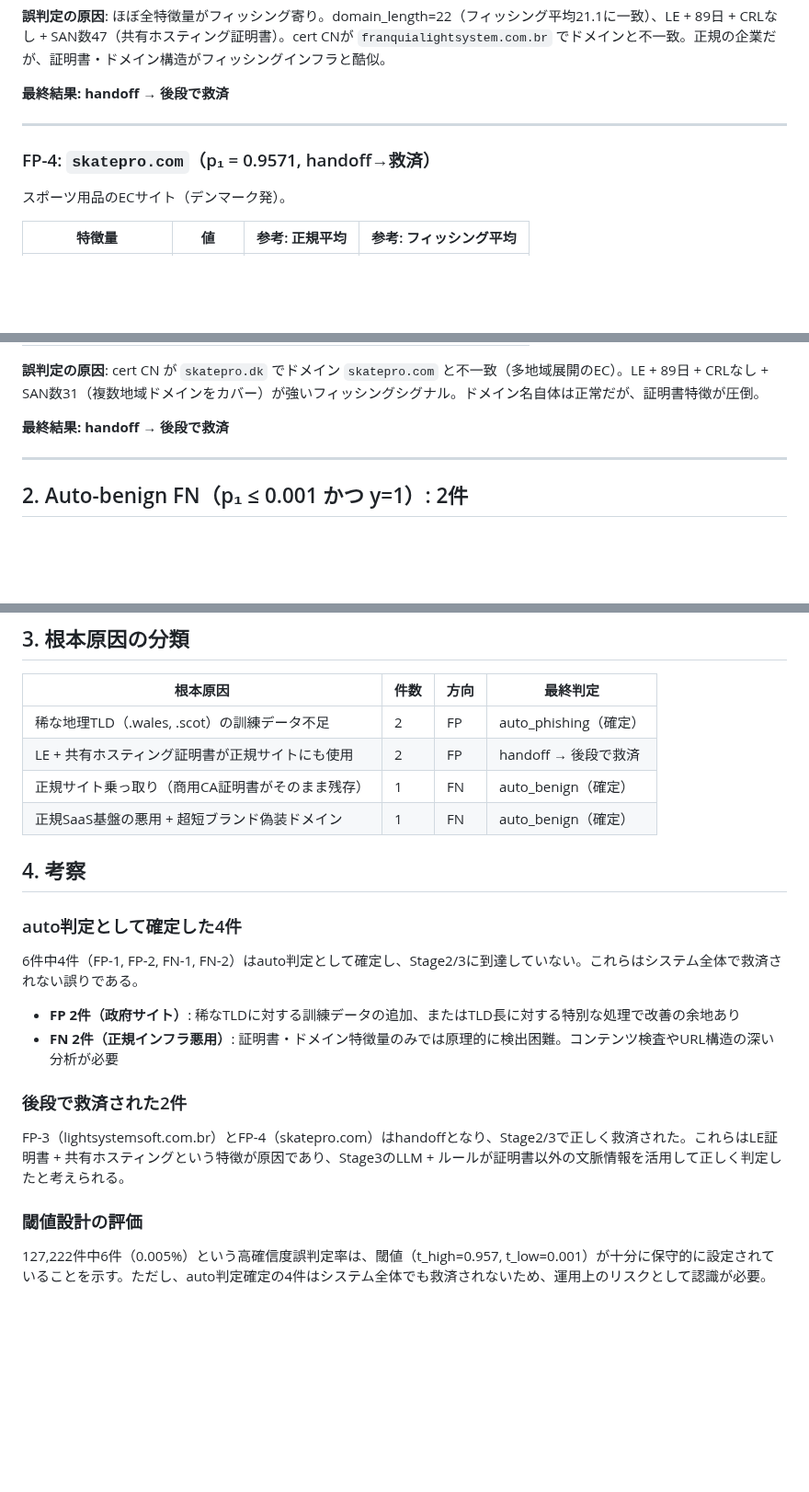
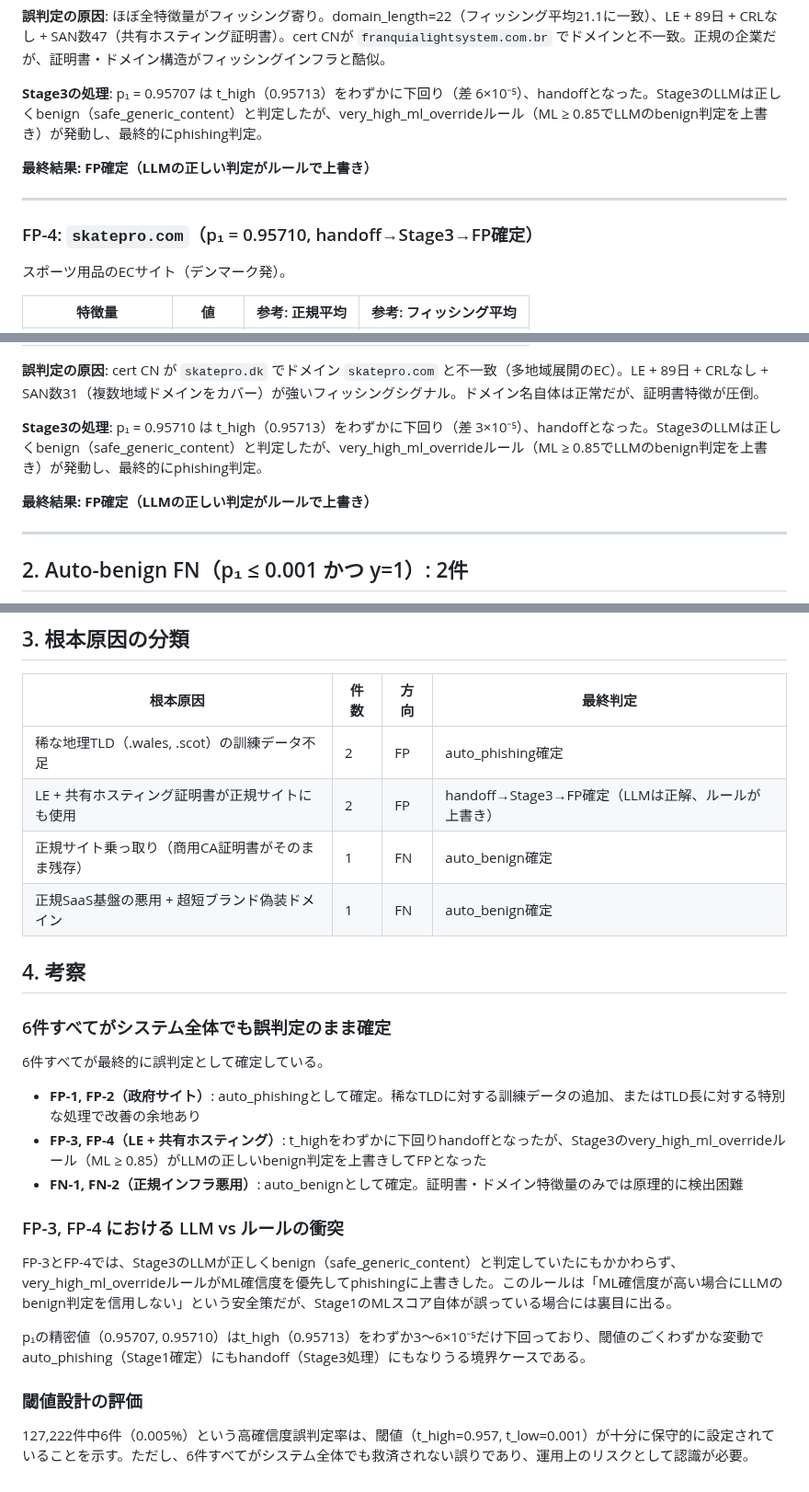
Before and after one commit to iasomura/nextstep2026, a Markdown page: docs/reports/high_confidence_error_analysis.md, 3 parts joined by grey strips. Shown at 92% size. Drawn GitHub-style; blank space fills up the shorter version.

Commit message:
Fix error analysis: FP-3/FP-4 were NOT rescued, all 6 are final errors
- lightsystemsoft.com.br and skatepro.com: LLM correctly judged benign
  but very_high_ml_override rule (ML>=0.85) overrode to phishing → FP
- p1 values (0.95707, 0.95710) barely below t_high (0.95713) by 3-6e-5
- Update both progress report and detailed analysis report
- All 6 high-confidence errors are confirmed as final system errors

Co-Authored-By: Claude Opus 4.6 <noreply@anthropic.com>

```diff
--- a/docs/reports/high_confidence_error_analysis.md
+++ b/docs/reports/high_confidence_error_analysis.md
@@ -77,11 +77,13 @@
 
 **誤判定の原因**: ほぼ全特徴量がフィッシング寄り。domain_length=22（フィッシング平均21.1に一致）、LE + 89日 + CRLなし + SAN数47（共有ホスティング証明書）。cert CNが `franquialightsystem.com.br` でドメインと不一致。正規の企業だが、証明書・ドメイン構造がフィッシングインフラと酷似。
 
-**最終結果: handoff → 後段で救済**
+**Stage3の処理**: p₁ = 0.95707 は t_high（0.95713）をわずかに下回り（差 6×10⁻⁵）、handoffとなった。Stage3のLLMは正しくbenign（safe_generic_content）と判定したが、very_high_ml_overrideルール（ML ≥ 0.85でLLMのbenign判定を上書き）が発動し、最終的にphishing判定。
+
+**最終結果: FP確定（LLMの正しい判定がルールで上書き）**
 
 ---
 
-### FP-4: `skatepro.com`（p₁ = 0.9571, handoff→救済）
+### FP-4: `skatepro.com`（p₁ = 0.95710, handoff→Stage3→FP確定）
 
 スポーツ用品のECサイト（デンマーク発）。
 
@@ -100,7 +102,9 @@
 
 **誤判定の原因**: cert CN が `skatepro.dk` でドメイン `skatepro.com` と不一致（多地域展開のEC）。LE + 89日 + CRLなし + SAN数31（複数地域ドメインをカバー）が強いフィッシングシグナル。ドメイン名自体は正常だが、証明書特徴が圧倒。
 
-**最終結果: handoff → 後段で救済**
+**Stage3の処理**: p₁ = 0.95710 は t_high（0.95713）をわずかに下回り（差 3×10⁻⁵）、handoffとなった。Stage3のLLMは正しくbenign（safe_generic_content）と判定したが、very_high_ml_overrideルール（ML ≥ 0.85でLLMのbenign判定を上書き）が発動し、最終的にphishing判定。
+
+**最終結果: FP確定（LLMの正しい判定がルールで上書き）**
 
 ---
 
@@ -162,24 +166,27 @@ Facebook偽装のフィッシングドメイン（JPCERT報告）。
 
 | 根本原因 | 件数 | 方向 | 最終判定 |
 |---------|------|------|---------|
-| 稀な地理TLD（.wales, .scot）の訓練データ不足 | 2 | FP | auto_phishing（確定） |
-| LE + 共有ホスティング証明書が正規サイトにも使用 | 2 | FP | handoff → 後段で救済 |
-| 正規サイト乗っ取り（商用CA証明書がそのまま残存） | 1 | FN | auto_benign（確定） |
-| 正規SaaS基盤の悪用 + 超短ブランド偽装ドメイン | 1 | FN | auto_benign（確定） |
+| 稀な地理TLD（.wales, .scot）の訓練データ不足 | 2 | FP | auto_phishing確定 |
+| LE + 共有ホスティング証明書が正規サイトにも使用 | 2 | FP | handoff→Stage3→FP確定（LLMは正解、ルールが上書き） |
+| 正規サイト乗っ取り（商用CA証明書がそのまま残存） | 1 | FN | auto_benign確定 |
+| 正規SaaS基盤の悪用 + 超短ブランド偽装ドメイン | 1 | FN | auto_benign確定 |
 
 ## 4. 考察
 
-### auto判定として確定した4件
+### 6件すべてがシステム全体でも誤判定のまま確定
 
-6件中4件（FP-1, FP-2, FN-1, FN-2）はauto判定として確定し、Stage2/3に到達していない。これらはシステム全体で救済されない誤りである。
+6件すべてが最終的に誤判定として確定している。
 
-- **FP 2件（政府サイト）**: 稀なTLDに対する訓練データの追加、またはTLD長に対する特別な処理で改善の余地あり
-- **FN 2件（正規インフラ悪用）**: 証明書・ドメイン特徴量のみでは原理的に検出困難。コンテンツ検査やURL構造の深い分析が必要
+- **FP-1, FP-2（政府サイト）**: auto_phishingとして確定。稀なTLDに対する訓練データの追加、またはTLD長に対する特別な処理で改善の余地あり
+- **FP-3, FP-4（LE + 共有ホスティング）**: t_highをわずかに下回りhandoffとなったが、Stage3のvery_high_ml_overrideルール（ML ≥ 0.85）がLLMの正しいbenign判定を上書きしてFPとなった
+- **FN-1, FN-2（正規インフラ悪用）**: auto_benignとして確定。証明書・ドメイン特徴量のみでは原理的に検出困難
 
-### 後段で救済された2件
+### FP-3, FP-4 における LLM vs ルールの衝突
 
-FP-3（lightsystemsoft.com.br）とFP-4（skatepro.com）はhandoffとなり、Stage2/3で正しく救済された。これらはLE証明書 + 共有ホスティングという特徴が原因であり、Stage3のLLM + ルールが証明書以外の文脈情報を活用して正しく判定したと考えられる。
+FP-3とFP-4では、Stage3のLLMが正しくbenign（safe_generic_content）と判定していたにもかかわらず、very_high_ml_overrideルールがML確信度を優先してphishingに上書きした。このルールは「ML確信度が高い場合にLLMのbenign判定を信用しない」という安全策だが、Stage1のMLスコア自体が誤っている場合には裏目に出る。
+
+p₁の精密値（0.95707, 0.95710）はt_high（0.95713）をわずか3〜6×10⁻⁵だけ下回っており、閾値のごくわずかな変動でauto_phishing（Stage1確定）にもhandoff（Stage3処理）にもなりうる境界ケースである。
 
 ### 閾値設計の評価
 
-127,222件中6件（0.005%）という高確信度誤判定率は、閾値（t_high=0.957, t_low=0.001）が十分に保守的に設定されていることを示す。ただし、auto判定確定の4件はシステム全体でも救済されないため、運用上のリスクとして認識が必要。
+127,222件中6件（0.005%）という高確信度誤判定率は、閾値（t_high=0.957, t_low=0.001）が十分に保守的に設定されていることを示す。ただし、6件すべてがシステム全体でも救済されない誤りであり、運用上のリスクとして認識が必要。
```
Also changed, not shown: other parts of docs/reports/high_confidence_error_analysis.md (+1 -1 lines), docs/reports/202602_progress_report_draft.md (+9 -9 lines).
